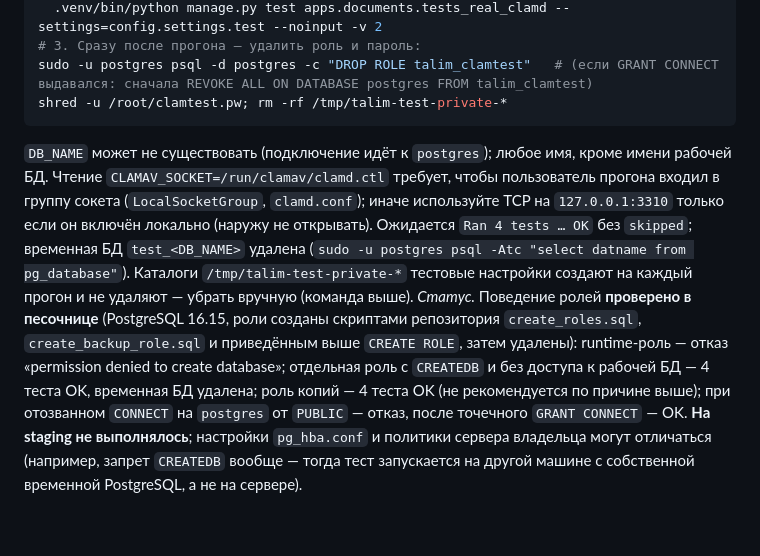
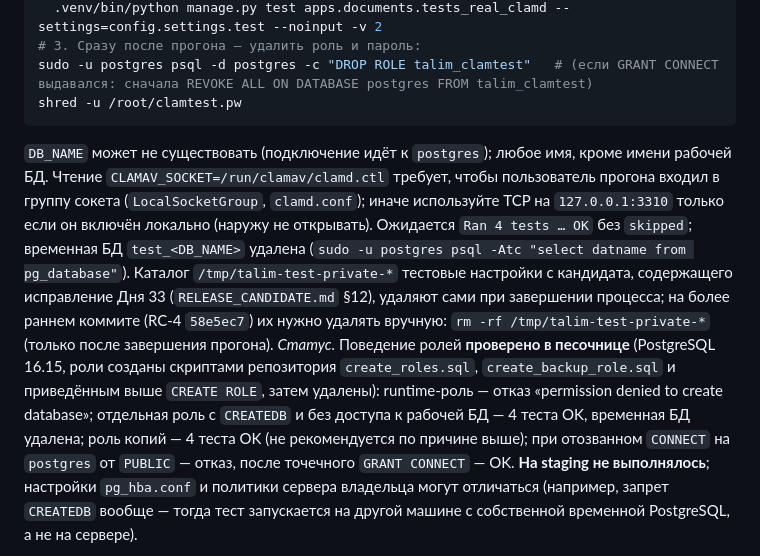
Before and after one commit to XasaNXoN96/Project_Talim, a Markdown page: docs/CLAMAV.md, the part around the change. GitHub-like rendering; blank space fills up the shorter version.

````diff
--- a/docs/CLAMAV.md
+++ b/docs/CLAMAV.md
@@ -130,9 +130,9 @@ cd <checkout>/backend && DB_NAME=talim_clamtest_scratch DB_USER=talim_clamtest D
   .venv/bin/python manage.py test apps.documents.tests_real_clamd --settings=config.settings.test --noinput -v 2
 # 3. Сразу после прогона — удалить роль и пароль:
 sudo -u postgres psql -d postgres -c "DROP ROLE talim_clamtest"   # (если GRANT CONNECT выдавался: сначала REVOKE ALL ON DATABASE postgres FROM talim_clamtest)
-shred -u /root/clamtest.pw; rm -rf /tmp/talim-test-private-*
+shred -u /root/clamtest.pw
 ```
-`DB_NAME` может не существовать (подключение идёт к `postgres`); любое имя, кроме имени рабочей БД. Чтение `CLAMAV_SOCKET=/run/clamav/clamd.ctl` требует, чтобы пользователь прогона входил в группу сокета (`LocalSocketGroup`, `clamd.conf`); иначе используйте TCP на `127.0.0.1:3310` только если он включён локально (наружу не открывать). Ожидается `Ran 4 tests … OK` без `skipped`; временная БД `test_<DB_NAME>` удалена (`sudo -u postgres psql -Atc "select datname from pg_database"`). Каталоги `/tmp/talim-test-private-*` тестовые настройки создают на каждый прогон и не удаляют — убрать вручную (команда выше).
+`DB_NAME` может не существовать (подключение идёт к `postgres`); любое имя, кроме имени рабочей БД. Чтение `CLAMAV_SOCKET=/run/clamav/clamd.ctl` требует, чтобы пользователь прогона входил в группу сокета (`LocalSocketGroup`, `clamd.conf`); иначе используйте TCP на `127.0.0.1:3310` только если он включён локально (наружу не открывать). Ожидается `Ran 4 tests … OK` без `skipped`; временная БД `test_<DB_NAME>` удалена (`sudo -u postgres psql -Atc "select datname from pg_database"`). Каталог `/tmp/talim-test-private-*` тестовые настройки с кандидата, содержащего исправление Дня 33 (`RELEASE_CANDIDATE.md` §12), удаляют сами при завершении процесса; на более раннем коммите (RC-4 `58e5ec7`) их нужно удалять вручную: `rm -rf /tmp/talim-test-private-*` (только после завершения прогона).
 *Статус.* Поведение ролей **проверено в песочнице** (PostgreSQL 16.15, роли созданы скриптами репозитория `create_roles.sql`, `create_backup_role.sql` и приведённым выше `CREATE ROLE`, затем удалены): runtime-роль — отказ «permission denied to create database»; отдельная роль с `CREATEDB` и без доступа к рабочей БД — 4 теста OK, временная БД удалена; роль копий — 4 теста OK (не рекомендуется по причине выше); при отозванном `CONNECT` на `postgres` от `PUBLIC` — отказ, после точечного `GRANT CONNECT` — OK. **На staging не выполнялось**; настройки `pg_hba.conf` и политики сервера владельца могут отличаться (например, запрет `CREATEDB` вообще — тогда тест запускается на другой машине с собственной временной PostgreSQL, а не на сервере).
 
 **C-5. `check_scanner --eicar` в боевых настройках.**
````
Also changed, not shown: docs/OWNER_HANDOFF.md (+1 -0 lines), docs/RELEASE_CANDIDATE.md (+6 -1 lines).
